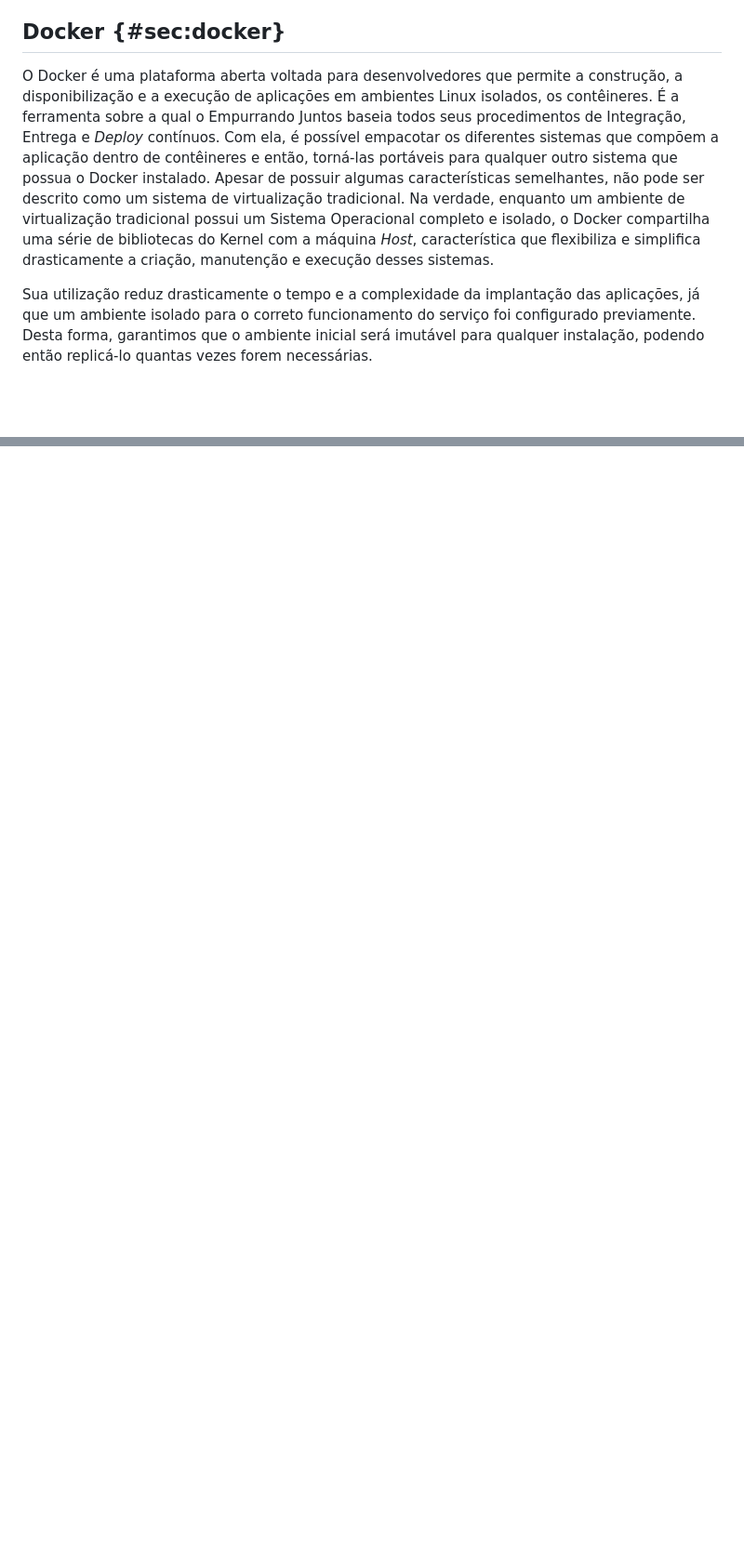
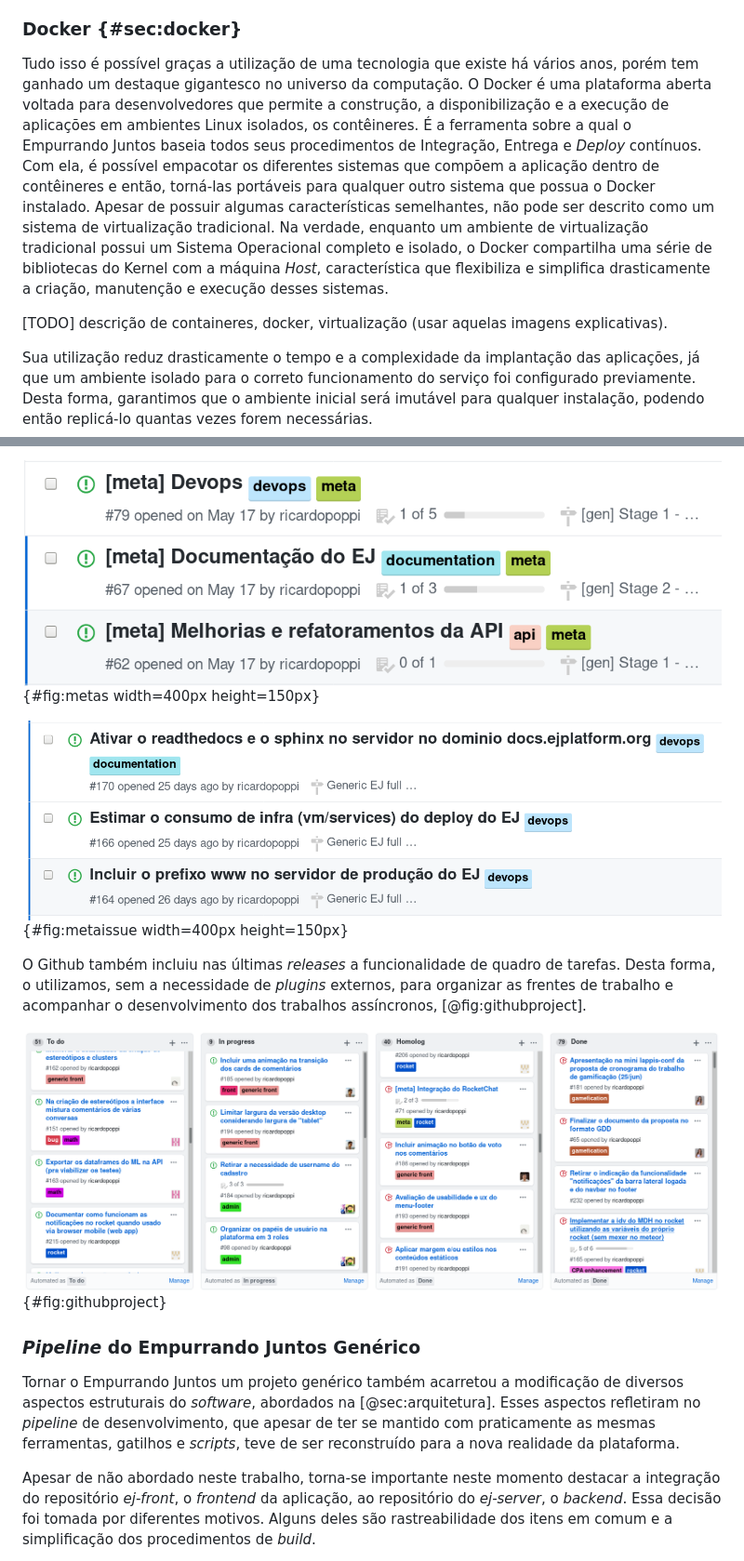
Before and after one commit to luanguimaraesla/unb-tcc, a Markdown page: src/metodologia.md, 2 parts joined by grey strips. Shown: that part at 93% size. Drawn GitHub-style; pictures changed too: src/images/metodologia/githubproject.png (added), src/images/metodologia/metaissue.png (added), src/images/metodologia/metas.png (added); blank space fills up the shorter version.

```diff
--- a/src/metodologia.md
+++ b/src/metodologia.md
@@ -78,9 +82,11 @@ Outra prática adotada foi a Entrega Contínua das alterações realizadas no c
 
 Após todas alterações, testes e validações, a nova versão do _software_ estará pronta para ser disponibilizada aos usuários finais, no último nível do Gitflow. Então, entra em cena a prática de _Deploy Contínuo_, que pode ser descrita como a realização de um conjunto de tarefas automatizadas que substituem a versão antiga do sistema pela nova no ambiente de produção. Apesar de não serem exclusivos, esses procedimentos foram pensados especialmente para sistemas _Web_, com o intuito de promover a independência dos desenvolvedores em um ecossistema de desenvolvimento ágil. Assim, as diferentes equipes têm capacidade de aplicar suas alterações em produção de forma autônoma, tornando-se diretamentamente responsáveis por questões de qualidade e confiabilidade das funcionalidades que implantaram.
 
-## Docker {#sec:docker}
+### Docker {#sec:docker}
 
-O Docker é uma plataforma aberta voltada para desenvolvedores que permite a construção, a disponibilização e a execução de aplicações em ambientes Linux isolados, os contêineres. É a ferramenta sobre a qual o Empurrando Juntos baseia todos seus procedimentos de Integração, Entrega e _Deploy_ contínuos. Com ela, é possível empacotar os diferentes sistemas que compõem a aplicação dentro de contêineres e então, torná-las portáveis para qualquer outro sistema que possua o Docker instalado. Apesar de possuir algumas características semelhantes, não pode ser descrito como um sistema de virtualização tradicional. Na verdade, enquanto um ambiente de virtualização tradicional possui um Sistema Operacional completo e isolado, o Docker compartilha uma série de bibliotecas do Kernel com a máquina _Host_, característica que flexibiliza e simplifica drasticamente a criação, manutenção e execução desses sistemas.
+Tudo isso é possível graças a utilização de uma tecnologia que existe há vários anos, porém tem ganhado um destaque gigantesco no universo da computação. O Docker é uma plataforma aberta voltada para desenvolvedores que permite a construção, a disponibilização e a execução de aplicações em ambientes Linux isolados, os contêineres. É a ferramenta sobre a qual o Empurrando Juntos baseia todos seus procedimentos de Integração, Entrega e _Deploy_ contínuos. Com ela, é possível empacotar os diferentes sistemas que compõem a aplicação dentro de contêineres e então, torná-las portáveis para qualquer outro sistema que possua o Docker instalado. Apesar de possuir algumas características semelhantes, não pode ser descrito como um sistema de virtualização tradicional. Na verdade, enquanto um ambiente de virtualização tradicional possui um Sistema Operacional completo e isolado, o Docker compartilha uma série de bibliotecas do Kernel com a máquina _Host_, característica que flexibiliza e simplifica drasticamente a criação, manutenção e execução desses sistemas.
+
+[TODO] descrição de containeres, docker, virtualização (usar aquelas imagens explicativas).
 
 Sua utilização reduz drasticamente o tempo e a complexidade da implantação das aplicações, já que um ambiente isolado para o correto funcionamento do serviço foi configurado previamente. Desta forma, garantimos que o ambiente inicial será imutável para qualquer instalação, podendo então replicá-lo quantas vezes forem necessárias.
 
@@ -123,0 +145,15 @@ Essa licença para _softwares_ livres possui o benefício de defender a liberdad
+![_Meta-issues_, _issues_ estratégicas de negócio](images/metodologia/metas.png){#fig:metas width=400px height=150px}
+
+![_Tasks_, _issues_ específicas de trabalho dos desenvolvedores](images/metodologia/metaissue.png){#fig:metaissue width=400px height=150px}
+
+
+O Github também incluiu nas últimas _releases_ a funcionalidade de quadro de tarefas. Desta forma, o utilizamos, sem a necessidade de _plugins_ externos, para organizar as frentes de trabalho e acompanhar o desenvolvimento dos trabalhos assíncronos, [@fig:githubproject].
+
+![Quadro de atividades do Github](images/metodologia/githubproject.png){#fig:githubproject}
+
+### _Pipeline_ do Empurrando Juntos Genérico
+
+Tornar o Empurrando Juntos um projeto genérico também acarretou a modificação de diversos aspectos estruturais do _software_, abordados na [@sec:arquitetura]. Esses aspectos refletiram no _pipeline_ de desenvolvimento, que apesar de ter se mantido com praticamente as mesmas ferramentas, gatilhos e _scripts_, teve de ser reconstruído para a nova realidade da plataforma.
+
+Apesar de não abordado neste trabalho, torna-se importante neste momento destacar a integração do repositório _ej-front_, o _frontend_ da aplicação, ao repositório do _ej-server_, o _backend_. Essa decisão foi tomada por diferentes motivos. Alguns deles são rastreabilidade dos itens em comum e a simplificação dos procedimentos de _build_.
+
```
Also changed, not shown: other parts of src/metodologia.md (+42 -16 lines), src/ml.md (+2 -2 lines), src/images/metodologia/newpipeline.png (added), 1 other file.
